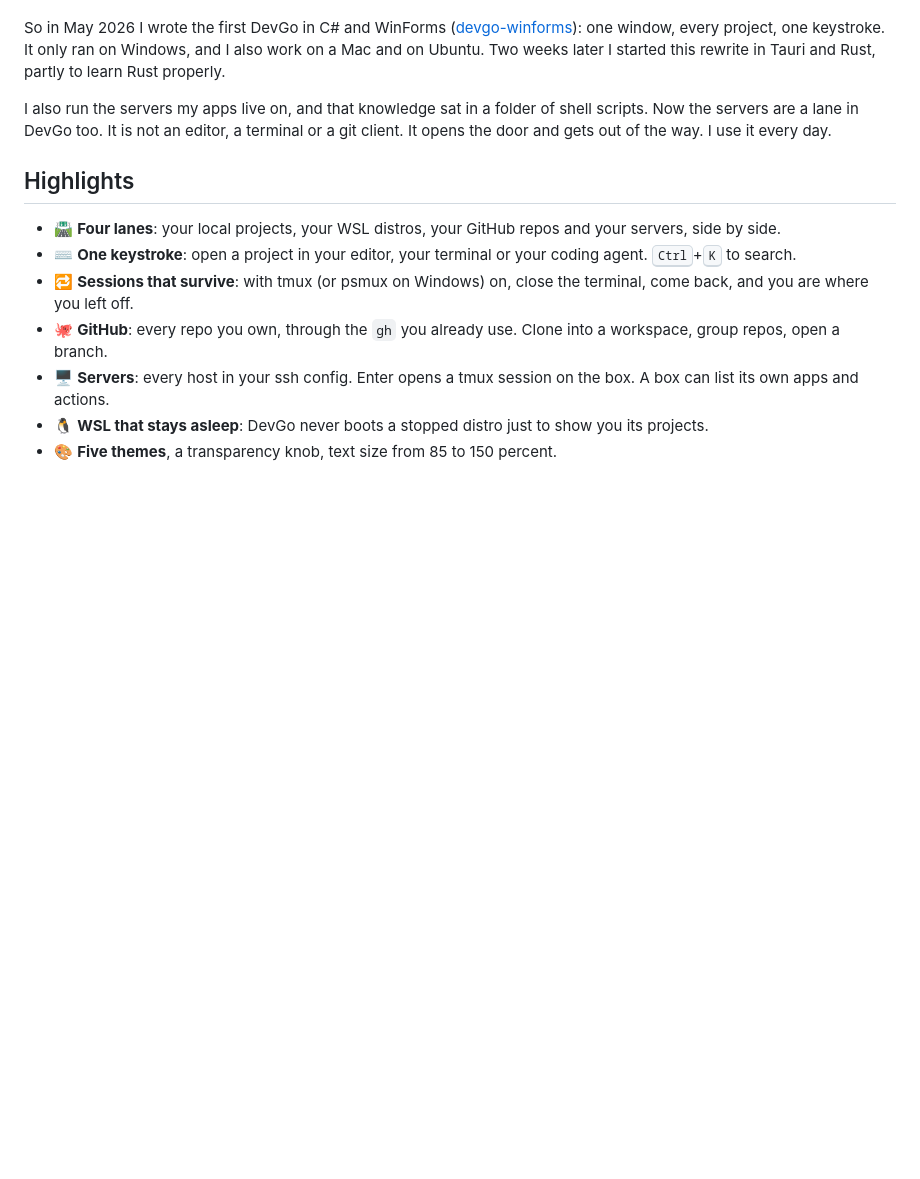
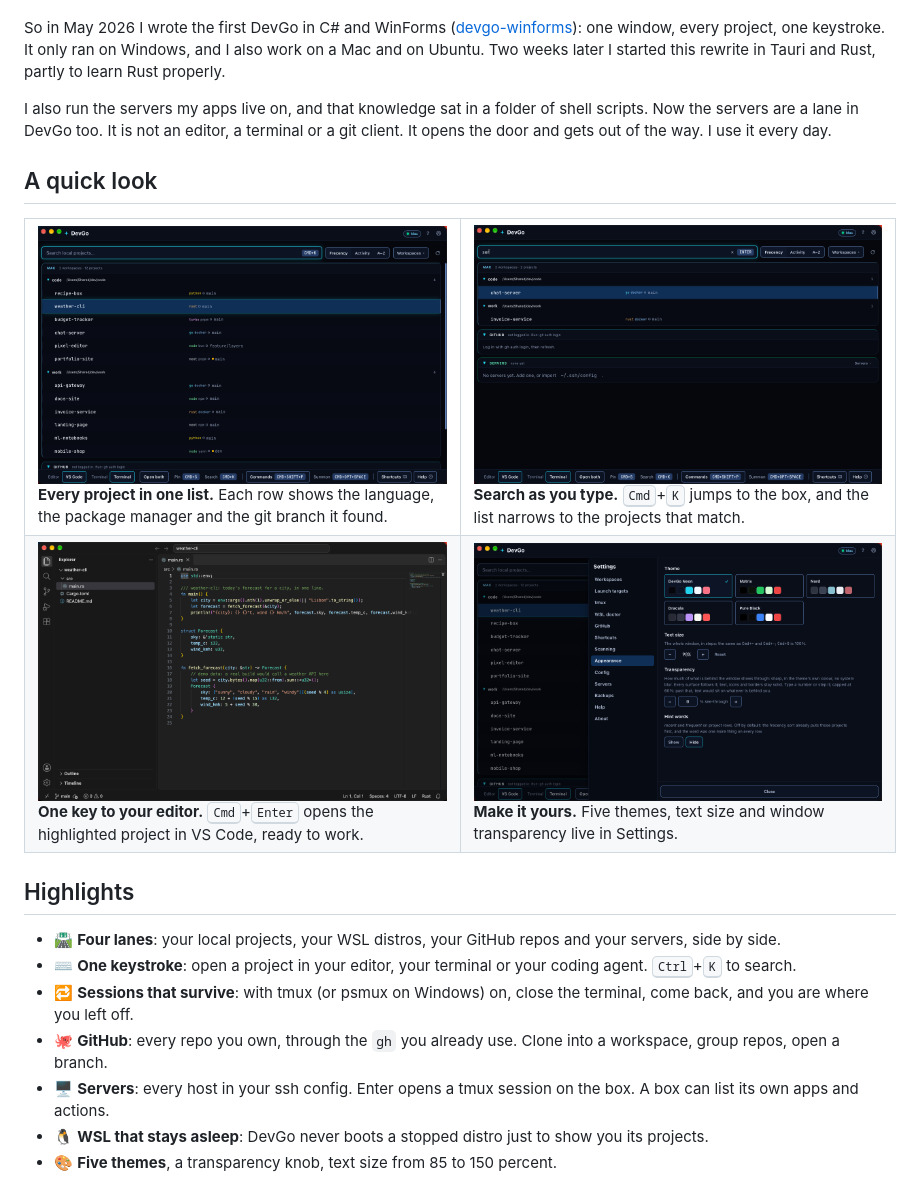
Before and after one commit to joyahmed/devgo, a Markdown page: README.md, the part around one of its changes. Drawn GitHub-style; pictures changed too: docs/media/screens/launcher.png (added), docs/media/screens/open.png (added), docs/media/screens/palette.png (added); blank space fills up the shorter version.

Commit message:
✅DOCS: demo GIF and screenshots in the README
Problem: the README had no moving picture and no screenshots since the
earlier ones were removed for showing private paths and names.

Change: add a 6 s demo GIF under the header (Cmd+K, type wth, Cmd+Enter
opens weather-cli in VS Code) and an "A quick look" 2x2 grid of four
screens: project list, search, project open in VS Code, Appearance
settings. Same shape as the Trove README.

Why: shows what DevGo does before anyone installs it. The media uses
invented projects and the shared demo path only.

Verification: every still and GIF frames 0 and 3 viewed, no real names or
home paths. README rendered in light and dark at 900 and 1280 px, layout
intact.

```diff
--- a/README.md
+++ b/README.md
@@ -24,6 +28,31 @@ For a long time my "launcher" was a right-click. A few PowerShell scripts put *O
 So in May 2026 I wrote the first DevGo in C# and WinForms ([devgo-winforms](https://github.com/joyahmed/devgo-winforms)): one window, every project, one keystroke. It only ran on Windows, and I also work on a Mac and on Ubuntu. Two weeks later I started this rewrite in Tauri and Rust, partly to learn Rust properly.
 
 I also run the servers my apps live on, and that knowledge sat in a folder of shell scripts. Now the servers are a lane in DevGo too. It is not an editor, a terminal or a git client. It opens the door and gets out of the way. I use it every day.
+
+## A quick look
+
+<table>
+  <tr>
+    <td width="50%" valign="top">
+      <img src="docs/media/screens/launcher.png" alt="The DevGo project list with two workspaces and 12 projects"><br>
+      <b>Every project in one list.</b> Each row shows the language, the package manager and the git branch it found.
+    </td>
+    <td width="50%" valign="top">
+      <img src="docs/media/screens/palette.png" alt="Typing ser in the search box leaves two matching projects"><br>
+      <b>Search as you type.</b> <kbd>Cmd</kbd>+<kbd>K</kbd> jumps to the box, and the list narrows to the projects that match.
+    </td>
+  </tr>
+  <tr>
+    <td width="50%" valign="top">
+      <img src="docs/media/screens/open.png" alt="The weather-cli project open in VS Code"><br>
+      <b>One key to your editor.</b> <kbd>Cmd</kbd>+<kbd>Enter</kbd> opens the highlighted project in VS Code, ready to work.
+    </td>
+    <td width="50%" valign="top">
+      <img src="docs/media/screens/settings.png" alt="The Appearance settings with five themes, text size and transparency"><br>
+      <b>Make it yours.</b> Five themes, text size and window transparency live in Settings.
+    </td>
+  </tr>
+</table>
 
 ## Highlights
 
```
Also changed, not shown: other parts of README.md (+4 -0 lines), 1 other file.
